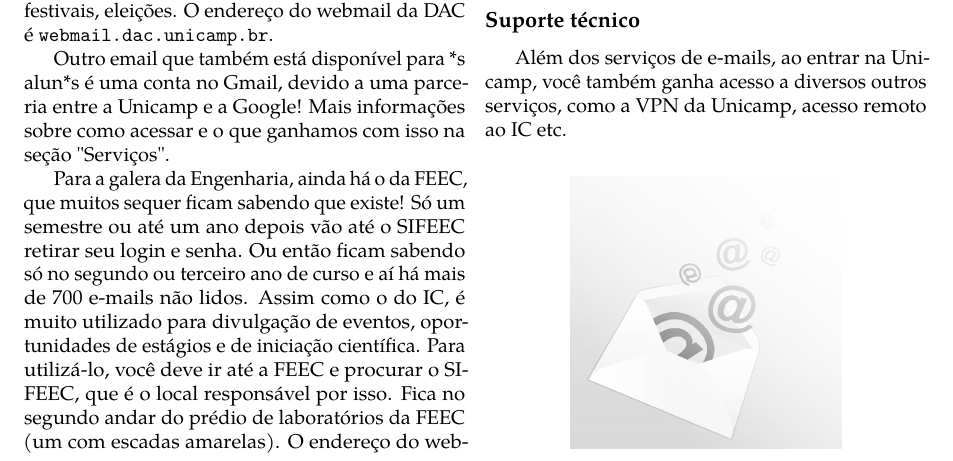
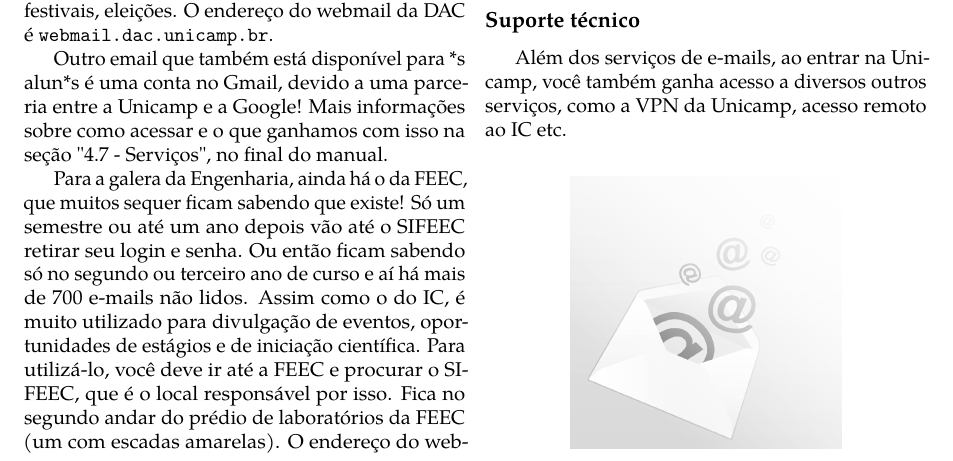
Before and after one commit to cacounicamp/Manual-do-Bixo, a LaTeX book (manual_do_bixo.tex, which reads unicamp/email.tex): part of page 51 of 70, cut so that both start at the same text. Compiled offline with pdfLaTeX.

Commit message:
Melhorando texto

```diff
--- a/unicamp/email.tex
+++ b/unicamp/email.tex
@@ -35,7 +35,7 @@ palestras, festivais, eleições. O endereço do webmail da DAC é
 
 Outro email que também está disponível para *s alun*s é uma conta no Gmail,
 devido a uma parceria entre a Unicamp e a Google! Mais informações sobre como
-acessar e o que ganhamos com isso na seção "Serviços".
+acessar e o que ganhamos com isso na seção "4.7 - Serviços", no final do manual.
 
 Para a galera da Engenharia, ainda há o da FEEC, que muitos sequer ficam
 sabendo que existe! Só um semestre ou até um ano depois vão até o SIFEEC retirar
```
Also changed, not shown: unicamp/email.tex (2 more changed lines).
